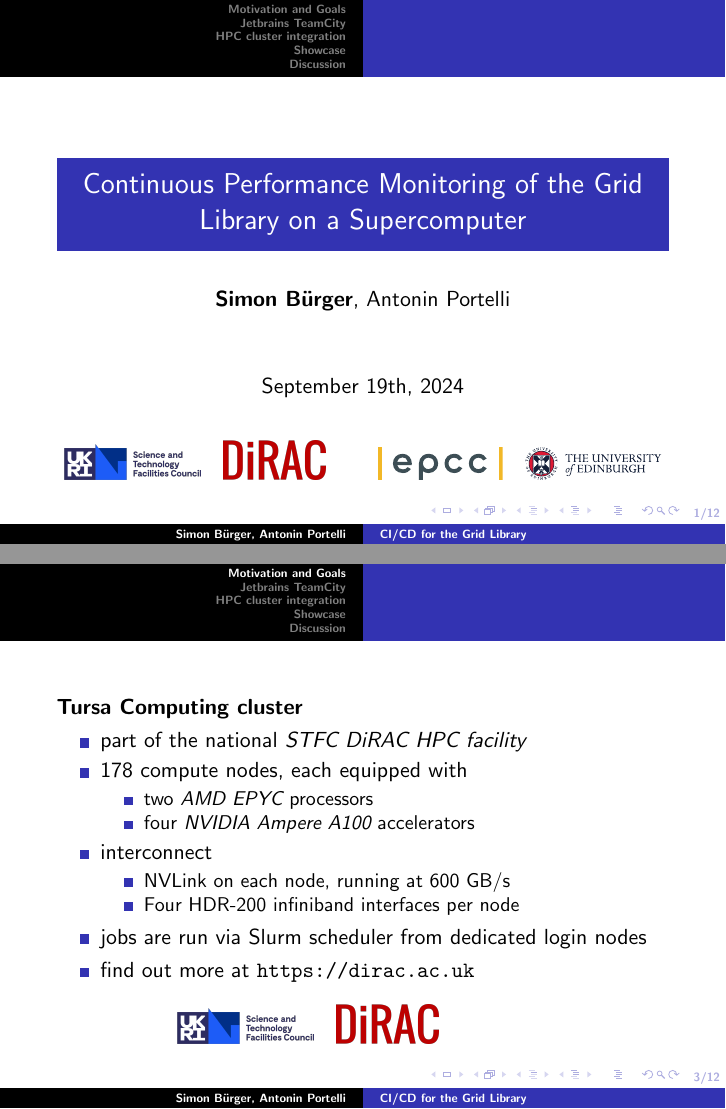
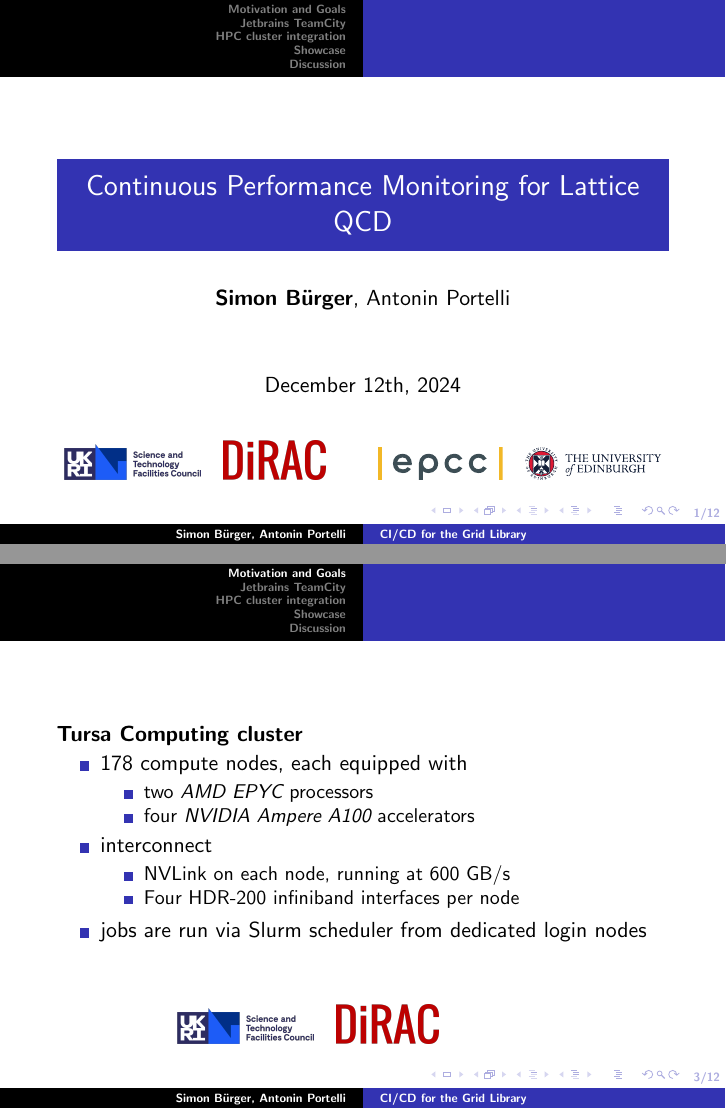
Before and after one commit to krox/cicd_slides, LaTeX slides (slides.tex): pages 1 and 3 of 12, joined at a grey line. Compiled offline with pdfLaTeX.

Commit message:
dirac day 2024

```diff
--- a/slides.tex
+++ b/slides.tex
@@ -41,9 +41,9 @@
     \insertframenumber/\inserttotalframenumber
 }
 
-\title[CI/CD for the Grid Library]{Continuous Performance Monitoring of the Grid Library on a Supercomputer}
+\title[CI/CD for the Grid Library]{Continuous Performance Monitoring for Lattice QCD}
 \author{\textbf{Simon Bürger}, Antonin Portelli}
-\date{September 19th, 2024}
+\date{December 12th, 2024}
 
 % \pdfinfo{
 %   /Title    (Scattering in Lattice Systems)
@@ -108,7 +108,7 @@
 \begin{frame}
  \textbf{Tursa Computing cluster}
  \begin{itemize}
-  \item part of the national \emph{STFC DiRAC HPC facility}
+  %\item part of the national \emph{STFC DiRAC HPC facility}
   \item 178 compute nodes, each equipped with
   \begin{itemize}
     \item two \emph{AMD EPYC} processors
@@ -121,7 +121,7 @@
   \end{itemize}
 
   \item jobs are run via Slurm scheduler from dedicated login nodes
-  \item find out more at \url{https://dirac.ac.uk}
+  %\item find out more at \url{https://dirac.ac.uk}
 
  \end{itemize}
 
```
Also changed, not shown: diagrams/benchmarks.jpg, slides.pdf.
